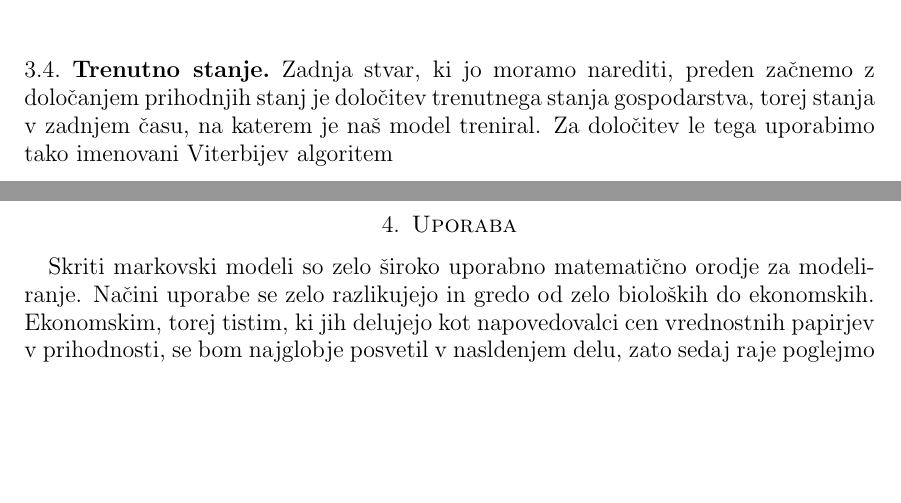
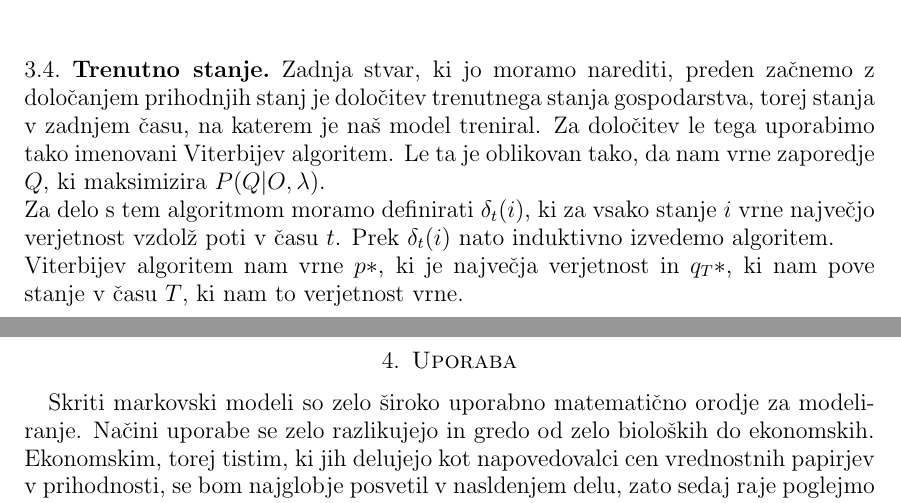
Before and after one commit to mpracek/Diploma, a LaTeX paper (dipl-sem-martin-pracek.tex): two parts of pages 9 and 10 of 13, joined at a grey line, cut so that both start at the same text, the shorter picture padded with empty space. Compiled offline with pdfLaTeX; the source files are stored in an older character set and shown here as Unicode.

Commit message:
txs auto checkin

```diff
--- a/dipl-sem-martin-pracek.tex
+++ b/dipl-sem-martin-pracek.tex
@@ -230,7 +230,9 @@
 Ko je to določeno, nam zaporedje $\lambda$, določenih s temi parametri da lokalni maksimum.
 \subsection{Trenutno stanje}
 Zadnja stvar, ki jo moramo narediti, preden začnemo z določanjem prihodnjih stanj je določitev trenutnega stanja gospodarstva, torej stanja v zadnjem času, na katerem je naš model treniral.
-Za določitev le tega uporabimo tako imenovani Viterbijev algoritem
+Za določitev le tega uporabimo tako imenovani Viterbijev algoritem. Le ta je oblikovan tako, da nam vrne zaporedje $Q$, ki maksimizira $P(Q|O,\lambda)$.\\
+Za delo s tem algoritmom moramo definirati $\delta_{t}(i)$, ki za vsako stanje $i$ vrne največjo verjetnost vzdolž poti v času $t$. Prek $\delta_{t}(i)$ nato induktivno izvedemo algoritem.\\
+Viterbijev algoritem nam vrne $p*$, ki je največja verjetnost in $q_{T}*$, ki nam pove stanje v času $T$, ki nam to verjetnost vrne.
 \pagebreak
 \section{Uporaba}
 Skriti markovski modeli so zelo široko uporabno matematično orodje za modeliranje. Načini uporabe se zelo razlikujejo in gredo od zelo bioloških do ekonomskih. Ekonomskim, torej tistim, ki jih delujejo kot napovedovalci cen vrednostnih papirjev v prihodnosti, se bom najglobje posvetil v nasldenjem delu, zato sedaj raje poglejmo ostale načine uporabe.
```
